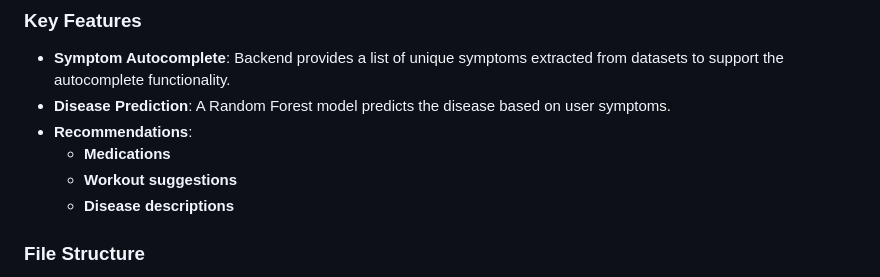
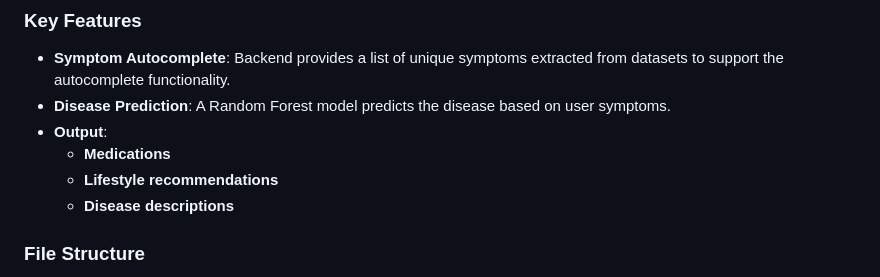
Before and after one commit to noe2019/Medecine-Recommender, a Markdown page: README.md, the part around the change. GitHub-like rendering.

```diff
--- a/README.md
+++ b/README.md
@@ -14,9 +14,9 @@ This documentation explains the backend, frontend, and application installation
 ### Key Features
 - **Symptom Autocomplete**: Backend provides a list of unique symptoms extracted from datasets to support the autocomplete functionality.
 - **Disease Prediction**: A Random Forest model predicts the disease based on user symptoms.
-- **Recommendations**:
+- **Output**:
   - **Medications**
-  - **Workout suggestions**
+  - **Lifestyle recommendations**
   - **Disease descriptions**
 
 ### File Structure
```
